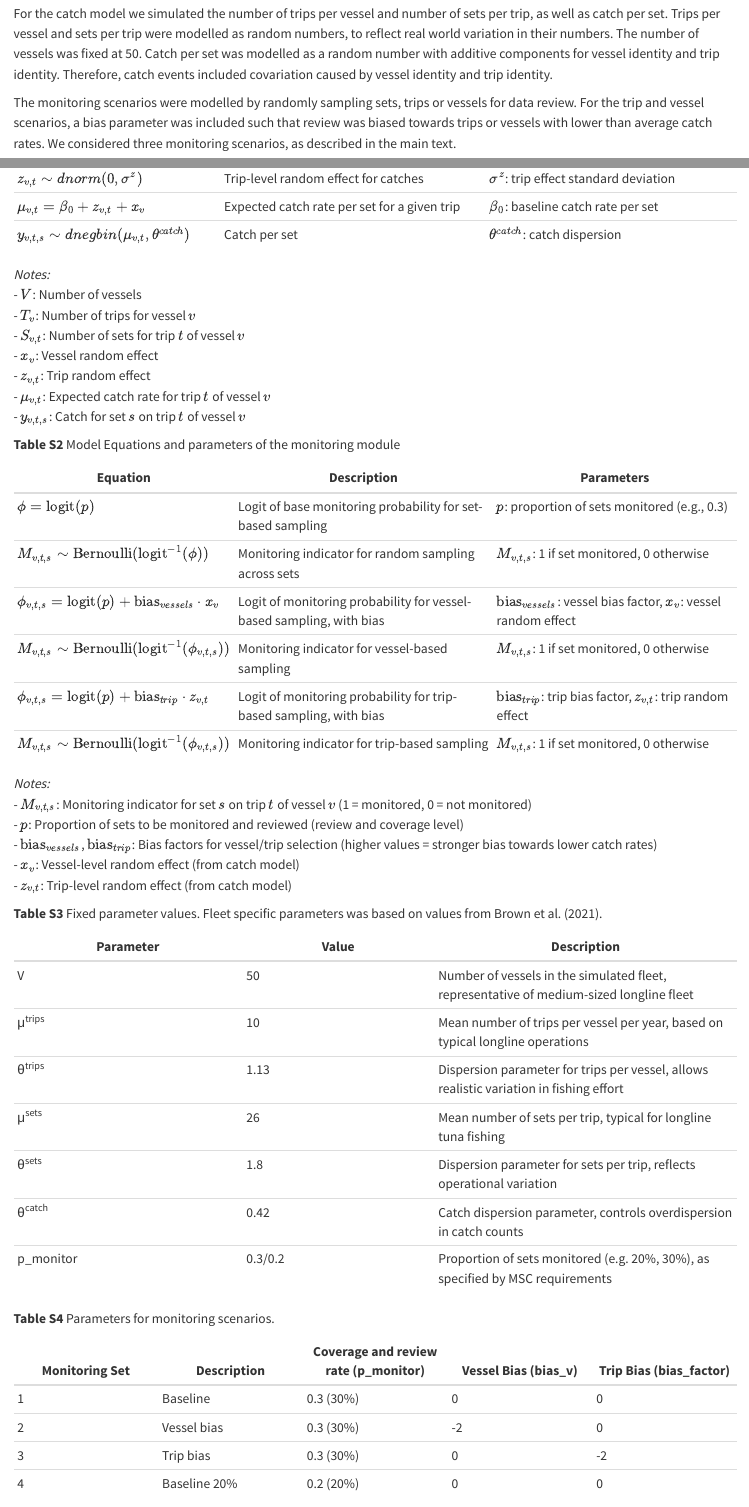
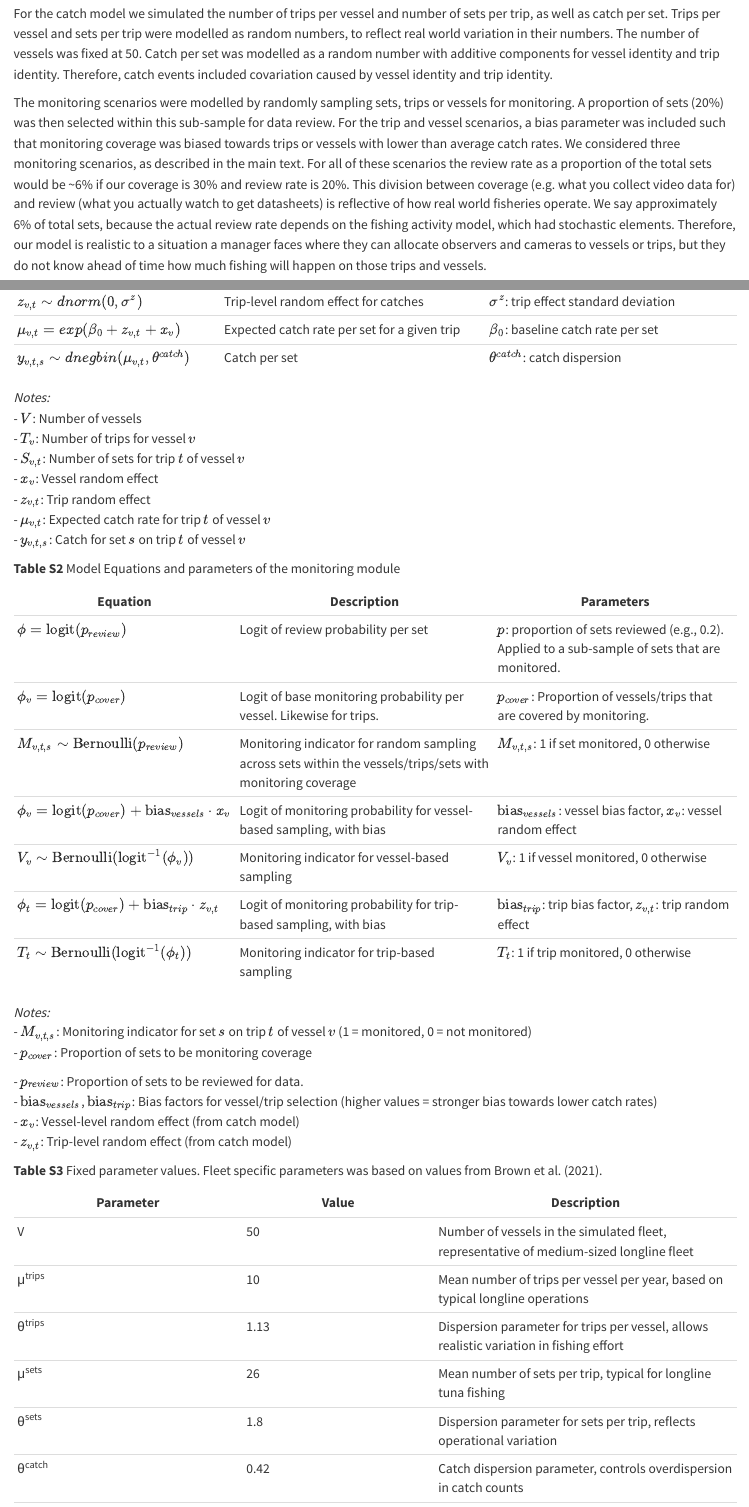
Before and after one commit to cbrown5/msc-review-rates, a Quarto document (shared/report/Brown_etal-review-rates-advanced-methods.qmd): the page in a window 1100 px wide, from 530 px down before the commit and from 670 px down after it, so that both start at the same text, and a second part further down, joined at a grey line. Rendered offline with R 4.5, knitr and Pandoc in place of Quarto, with nearby package versions.

Commit message:
update advanced methods

```diff
--- a/shared/report/Brown_etal-review-rates-advanced-methods.qmd
+++ b/shared/report/Brown_etal-review-rates-advanced-methods.qmd
@@ -21,7 +22,7 @@ We developed a general model for (1) simulating catch from a year's worth of fis
 
 For the catch model we simulated the number of trips per vessel and number of sets per trip, as well as catch per set. Trips per vessel and sets per trip were modelled as random numbers, to reflect real world variation in their numbers. The number of vessels was fixed at 50. Catch per set was modelled as a random number with additive components for vessel identity and trip identity. Therefore, catch events included covariation caused by vessel identity and trip identity.
 
-The monitoring scenarios were modelled by randomly sampling sets, trips or vessels for data review. For the trip and vessel scenarios, a bias parameter was included such that review was biased towards trips or vessels with lower than average catch rates. We considered three monitoring scenarios, as described in the main text.
+The monitoring scenarios were modelled by randomly sampling sets, trips or vessels for monitoring. A proportion of sets (20%) was then selected within this sub-sample for data review. For the trip and vessel scenarios, a bias parameter was included such that monitoring coverage was biased towards trips or vessels with lower than average catch rates. We considered three monitoring scenarios, as described in the main text. For all of these scenarios the review rate as a proportion of the total sets would be \~6% if our coverage is 30% and review rate is 20%. This division between coverage (e.g. what you collect video data for) and review (what you actually watch to get datasheets) is reflective of how real world fisheries operate. We say approximately 6% of total sets, because the actual review rate depends on the fishing activity model, which had stochastic elements. Therefore, our model is realistic to a situation a manager faces where they can allocate observers and cameras to vessels or trips, but they do not know ahead of time how much fishing will happen on those trips and vessels.
 
 The random sampling of fishing activities and catch events was repeated to create 1000 datasets of annual fishing activities. Each monitoring scenario was then applied to each of the 1000 fishery datasets. The bias statistics were calculated as the difference between the true catch rate for that dataset and catch rate estimated by the monitoring scenario. The bias statistics therefore represent the difference between the estimated and true catch rates, conditional on each sample of catches. This conditional sampling is reflective of the situation managers face in the real world, where the observed catch rate differs from the true catch rate by an unknown amount. The confidence intervals across the 1000 simulations therefore represent our uncertainty about the accuracy of catch estimation in the coming year, given we know the number of vessels, but we don't yet know the number of trips, sets or catches those vessels will take.
 
@@ -59,7 +60,7 @@ All parameters were chosen to be representative of the Western Pacific longline
 | $x_{v} \sim dnorm(0, \sigma^{x})$ | Vessel-level random effect for catches per set | $\sigma^{x}$: vessel effect standard deviation |
 | $S_{v,t} \sim dnegbin(\mu^{sets}, \theta^{sets})$ | Number of sets per trip | $\mu^{sets}$: mean sets per trip, $\theta^{sets}$: dispersion in sets per trip |
 | $z_{v,t} \sim dnorm(0, \sigma^z)$ | Trip-level random effect for catches | $\sigma^z$: trip effect standard deviation |
-| $\mu_{v,t} = \beta_{0} + z_{v,t} + x_{v}$ | Expected catch rate per set for a given trip | $\beta_{0}$: baseline catch rate per set |
+| $\mu_{v,t} = exp(\beta_{0} + z_{v,t} + x_{v})$ | Expected catch rate per set for a given trip | $\beta_{0}$: baseline catch rate per set |
 | $y_{v,t,s} \sim dnegbin(\mu_{v,t}, \theta^{catch})$ | Catch per set | $\theta^{catch}$: catch dispersion |
 
 *Notes:*\
@@ -75,16 +76,19 @@ All parameters were chosen to be representative of the Western Pacific longline
 
 | Equation | Description | Parameters |
 |---------------------|---------------------------|-------------------------|
-| $\phi = \text{logit}(p)$ | Logit of base monitoring probability for set-based sampling | $p$: proportion of sets monitored (e.g., 0.3) |
-| $M_{v,t,s} \sim \text{Bernoulli}(\text{logit}^{-1}(\phi))$ | Monitoring indicator for random sampling across sets | $M_{v,t,s}$: 1 if set monitored, 0 otherwise |
-| $\phi_{v,t,s} = \text{logit}(p) + \text{bias}_{vessels} \cdot x_v$ | Logit of monitoring probability for vessel-based sampling, with bias | $\text{bias}_{vessels}$: vessel bias factor, $x_v$: vessel random effect |
-| $M_{v,t,s} \sim \text{Bernoulli}(\text{logit}^{-1}(\phi_{v,t,s}))$ | Monitoring indicator for vessel-based sampling | $M_{v,t,s}$: 1 if set monitored, 0 otherwise |
-| $\phi_{v,t,s} = \text{logit}(p) + \text{bias}_{trip} \cdot z_{v,t}$ | Logit of monitoring probability for trip-based sampling, with bias | $\text{bias}_{trip}$: trip bias factor, $z_{v,t}$: trip random effect |
-| $M_{v,t,s} \sim \text{Bernoulli}(\text{logit}^{-1}(\phi_{v,t,s}))$ | Monitoring indicator for trip-based sampling | $M_{v,t,s}$: 1 if set monitored, 0 otherwise |
+| $\phi = \text{logit}(p_{review})$ | Logit of review probability per set | $p$: proportion of sets reviewed (e.g., 0.2). Applied to a sub-sample of sets that are monitored. |
+| $\phi_v = \text{logit}(p_{cover})$ | Logit of base monitoring probability per vessel. Likewise for trips. | $p_{cover}$: Proportion of vessels/trips that are covered by monitoring. |
+| $M_{v,t,s} \sim \text{Bernoulli}(p_{review})$ | Monitoring indicator for random sampling across sets within the vessels/trips/sets with monitoring coverage | $M_{v,t,s}$: 1 if set monitored, 0 otherwise |
+| $\phi_{v} = \text{logit}(p_{cover}) + \text{bias}_{vessels} \cdot x_v$ | Logit of monitoring probability for vessel-based sampling, with bias | $\text{bias}_{vessels}$: vessel bias factor, $x_v$: vessel random effect |
+| $V_{v} \sim \text{Bernoulli}(\text{logit}^{-1}(\phi_{v}))$ | Monitoring indicator for vessel-based sampling | $V_{v}$: 1 if vessel monitored, 0 otherwise |
+| $\phi_{t} = \text{logit}(p_{cover}) + \text{bias}_{trip} \cdot z_{v,t}$ | Logit of monitoring probability for trip-based sampling, with bias | $\text{bias}_{trip}$: trip bias factor, $z_{v,t}$: trip random effect |
+| $T_{t} \sim \text{Bernoulli}(\text{logit}^{-1}(\phi_{t}))$ | Monitoring indicator for trip-based sampling | $T_{t}$: 1 if trip monitored, 0 otherwise |
 
 *Notes:*\
 - $M_{v,t,s}$: Monitoring indicator for set $s$ on trip $t$ of vessel $v$ (1 = monitored, 0 = not monitored)\
-- $p$: Proportion of sets to be monitored and reviewed (review and coverage level)\
+- $p_{cover}$: Proportion of sets to be monitoring coverage
+
+\- $p_{review}$: Proportion of sets to be reviewed for data. \
 - $\text{bias}_{vessels}$, $\text{bias}_{trip}$: Bias factors for vessel/trip selection (higher values = stronger bias towards lower catch rates)\
 - $x_v$: Vessel-level random effect (from catch model)\
 - $z_{v,t}$: Trip-level random effect (from catch model)
@@ -99,11 +103,12 @@ All parameters were chosen to be representative of the Western Pacific longline
 | μ^sets^ | 26 | Mean number of sets per trip, typical for longline tuna fishing |
 | θ^sets^ | 1.8 | Dispersion parameter for sets per trip, reflects operational variation |
 | θ^catch^ | 0.42 | Catch dispersion parameter, controls overdispersion in catch counts |
-| p_monitor | 0.3/0.2 | Proportion of sets monitored (e.g. 20%, 30%), as specified by MSC requirements |
+| $p_{cover}$ | 0.3/0.2 | Proportion of sets covered by monitoring (e.g. 20%, 30%), as specified by MSC requirements |
+| $p_{review}$ | 0.2/1.0 | Proportion of sets that are reviewed for data within those that are monitored. |
 
 **Table S4** Parameters for monitoring scenarios.
 
-| Monitoring Set | Description | Coverage and review rate (p_monitor) | Vessel Bias (bias_v) | Trip Bias (bias_factor) |
+| Monitoring Set | Description | Coverage  rate (p_monitor) | Vessel Bias (bias_v) | Trip Bias (bias_factor) |
 |---------------|---------------|---------------|---------------|---------------|
 | 1 | Baseline | 0.3 (30%) | 0 | 0 |
 | 2 | Vessel bias | 0.3 (30%) | -2 | 0 |
```
Also changed, not shown: shared/report/Brown_etal-review-rates-advanced-methods.qmd (23 more changed lines).
